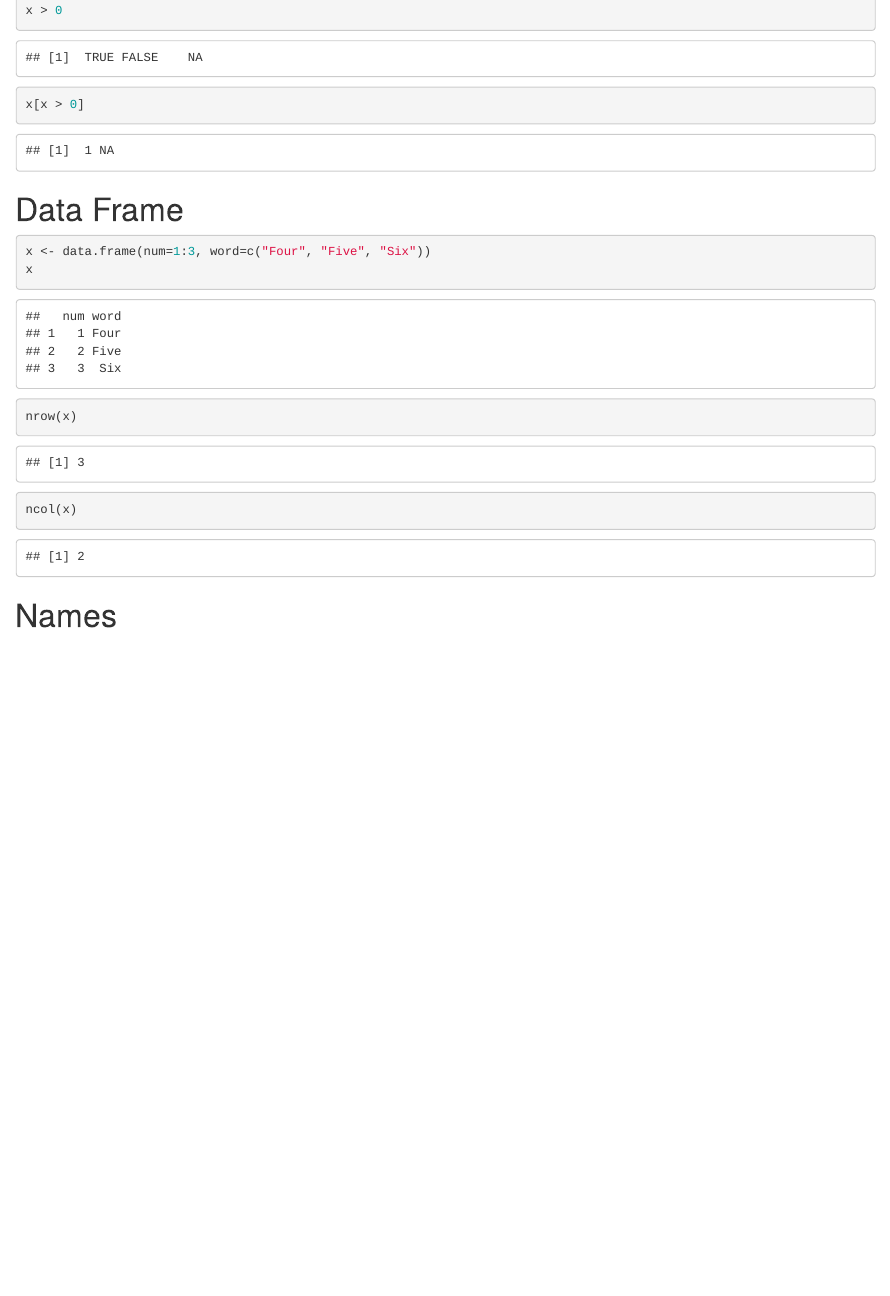
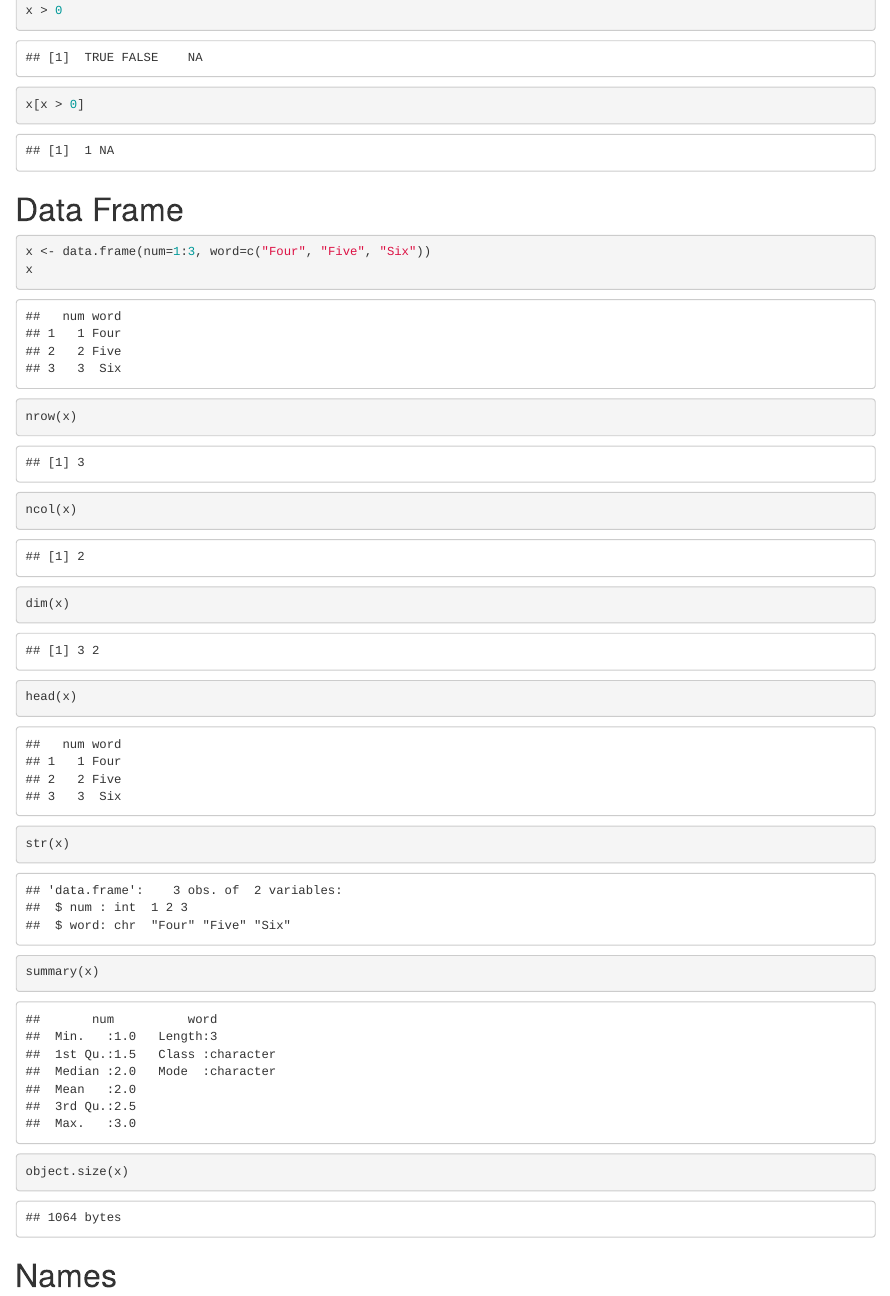
Before and after one commit to JuhongPark/data-science, an R Markdown document (r/variable.rmd): the page in a window 1100 px wide, from 9880 px down. Rendered offline with R 4.5, knitr and Pandoc, with nearby package versions.

Commit message:
r/variable: Add data frame examles

````diff
--- a/r/variable.rmd
+++ b/r/variable.rmd
@@ -190,6 +190,11 @@ x <- data.frame(num=1:3, word=c("Four", "Five", "Six"))
 x
 nrow(x)
 ncol(x)
+dim(x)
+head(x)
+str(x)
+summary(x)
+object.size(x)
 ```
 
 # Names
````
